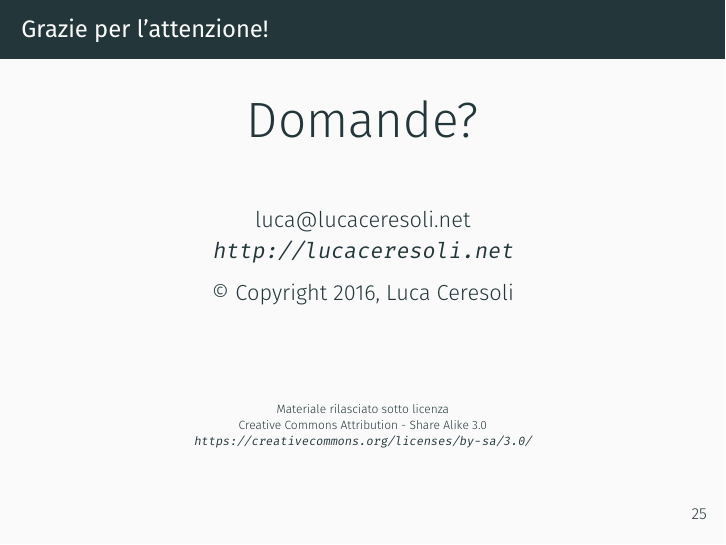
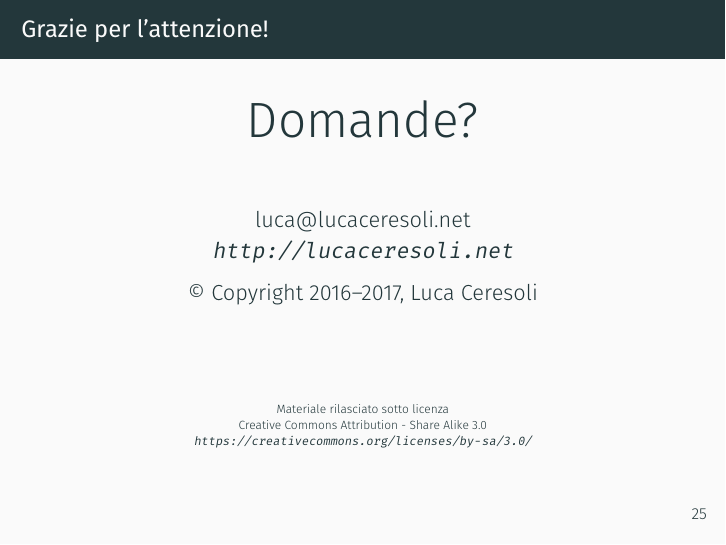
Before and after one commit to lucaceresoli/docs, LaTeX slides (text-processing-cmdline/text-processing-cmdline.tex): page 32 of 32. Compiled offline with XeLaTeX.

Commit message:
text-processing-cmdline: update copyright year

```diff
--- a/text-processing-cmdline/text-processing-cmdline.tex
+++ b/text-processing-cmdline/text-processing-cmdline.tex
@@ -359,7 +359,7 @@
     \href{mailto:luca@lucaceresoli.net}{luca@lucaceresoli.net}\\
     \url{http://lucaceresoli.net}
 
-    \textcopyright{} Copyright 2016, Luca Ceresoli\\
+    \textcopyright{} Copyright 2016--2017, Luca Ceresoli\\
 
     \vspace{0.2\textheight}
 
```
